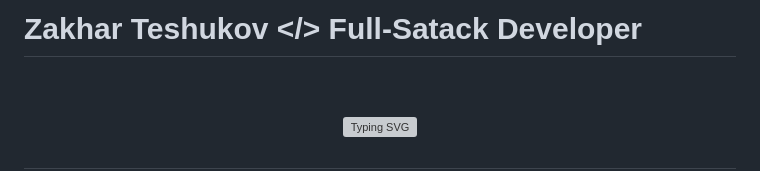
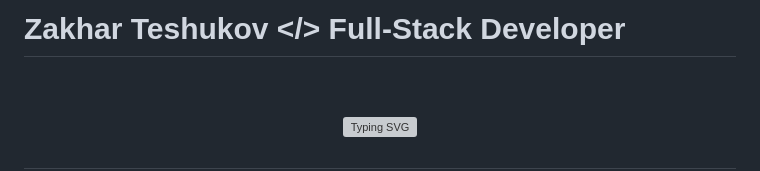
Before and after one commit to ZakharTeshukov/ZakharTeshukov, a Markdown page: README.md, the part around the change. Rendered like a GitHub page; grey boxes are pictures that could not be loaded.

```diff
--- a/README.md
+++ b/README.md
@@ -1,4 +1,4 @@
-# Zakhar Teshukov </> Full-Satack Developer
+# Zakhar Teshukov </> Full-Stack Developer
 
 <div>
   <br />
```
